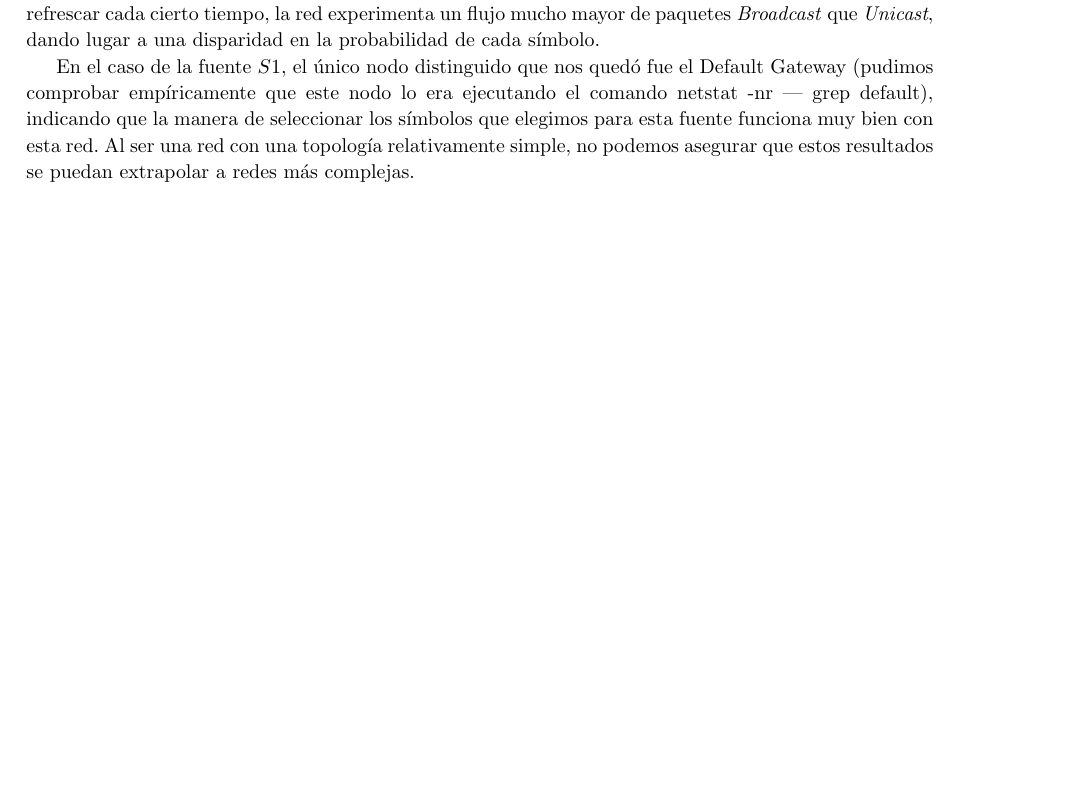
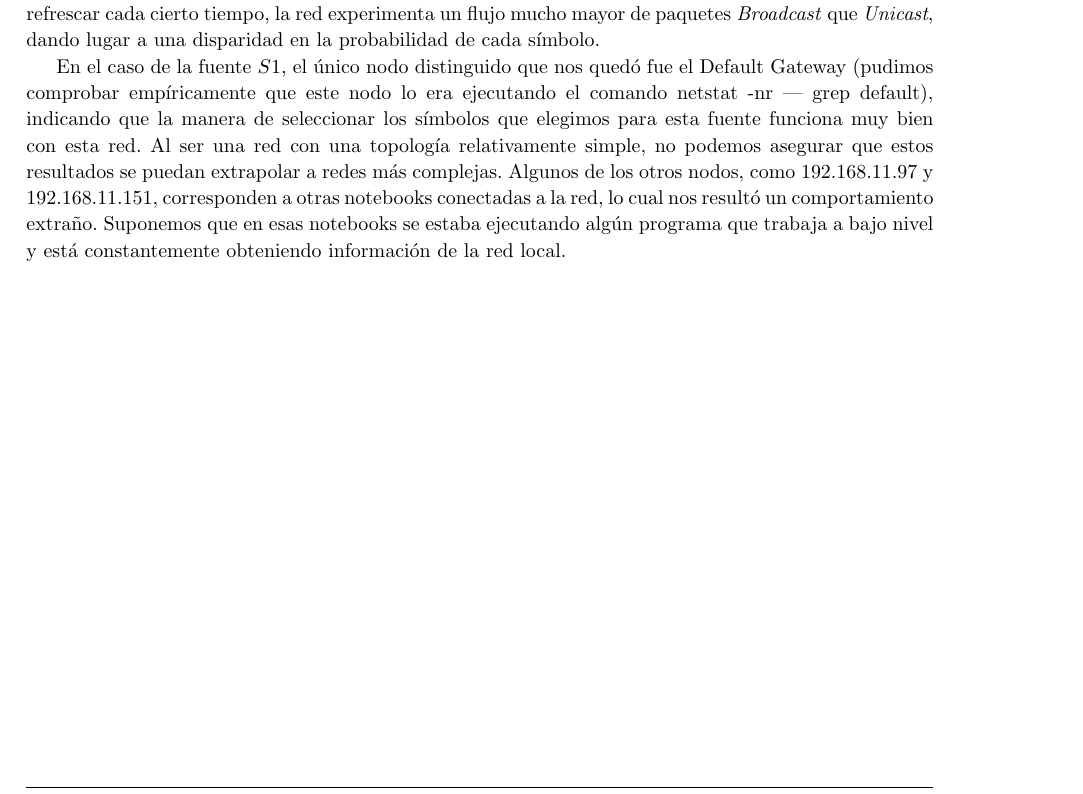
Before and after one commit to axelstram/redes-tp1, a LaTeX paper (informe/main.tex, which reads informe/redAxel.tex): part of page 8 of 11, cut so that both start at the same text, the shorter picture padded with empty space. Compiled offline with pdfLaTeX.

Commit message:
mi parte del informe

```diff
--- a/informe/redAxel.tex
+++ b/informe/redAxel.tex
@@ -17,4 +17,4 @@ Tanto para $S$ como para $S1$ podemos observar que la entropía es menor que la
 
 En el caso de la fuente $S$, en la captura observamos que el router está constantemente emitiendo paquetes \textit{Who-has}. Por lo tanto, observar el símbolo \textit{Broadcast} es altamente probable, lo cual implica que aporta muy poca información (0.0894 bits), mientras que el símbolo \textit{Unicast} aporta mucha más información (4.0557 bits), haciendo que \textit{Broadcast} sea un nodo distinguido, ya que la entropía de la fuente es 0.3279. La entropía máxima es 10.6995. Creemos que debido a que las tablas de ARP se deben refrescar cada cierto tiempo, la red experimenta un flujo mucho mayor de paquetes \textit{Broadcast} que \textit{Unicast}, dando lugar a una disparidad en la probabilidad de cada símbolo.
 
-En el caso de la fuente $S1$, el único nodo distinguido que nos quedó fue el Default Gateway (pudimos comprobar empíricamente que este nodo lo era ejecutando el comando netstat -nr | grep default), indicando que la manera de seleccionar los símbolos que elegimos para esta fuente funciona muy bien con esta red. Al ser una red con una topología relativamente simple, no podemos asegurar que estos resultados se puedan extrapolar a redes más complejas.
+En el caso de la fuente $S1$, el único nodo distinguido que nos quedó fue el Default Gateway (pudimos comprobar empíricamente que este nodo lo era ejecutando el comando netstat -nr | grep default), indicando que la manera de seleccionar los símbolos que elegimos para esta fuente funciona muy bien con esta red. Al ser una red con una topología relativamente simple, no podemos asegurar que estos resultados se puedan extrapolar a redes más complejas. Algunos de los otros nodos, como 192.168.11.97 y 192.168.11.151, corresponden a otras notebooks conectadas a la red, lo cual nos resultó un comportamiento extraño. Suponemos que en esas notebooks se estaba ejecutando algún programa que trabaja a bajo nivel y está constantemente obteniendo información de la red local.
```
